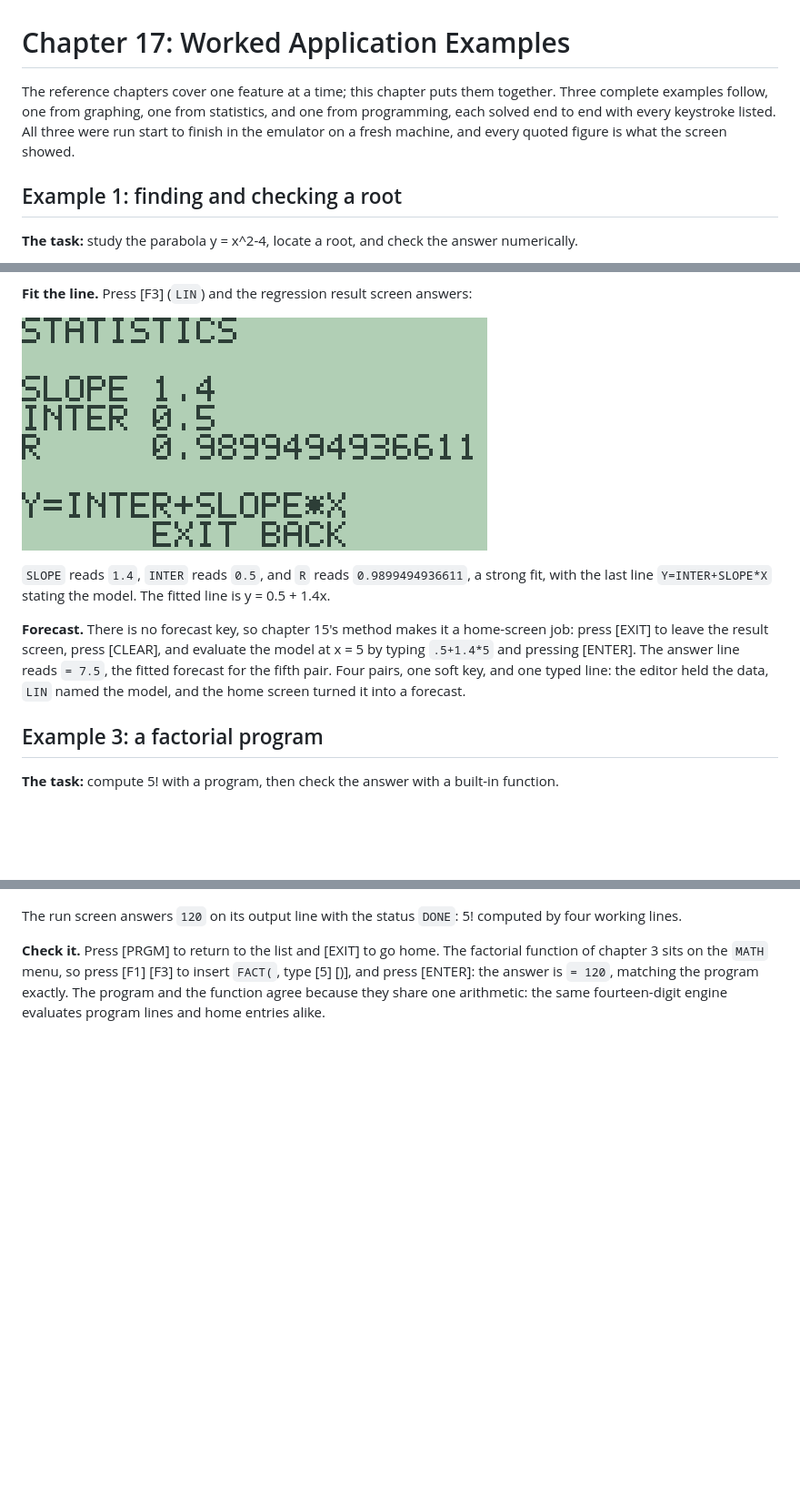
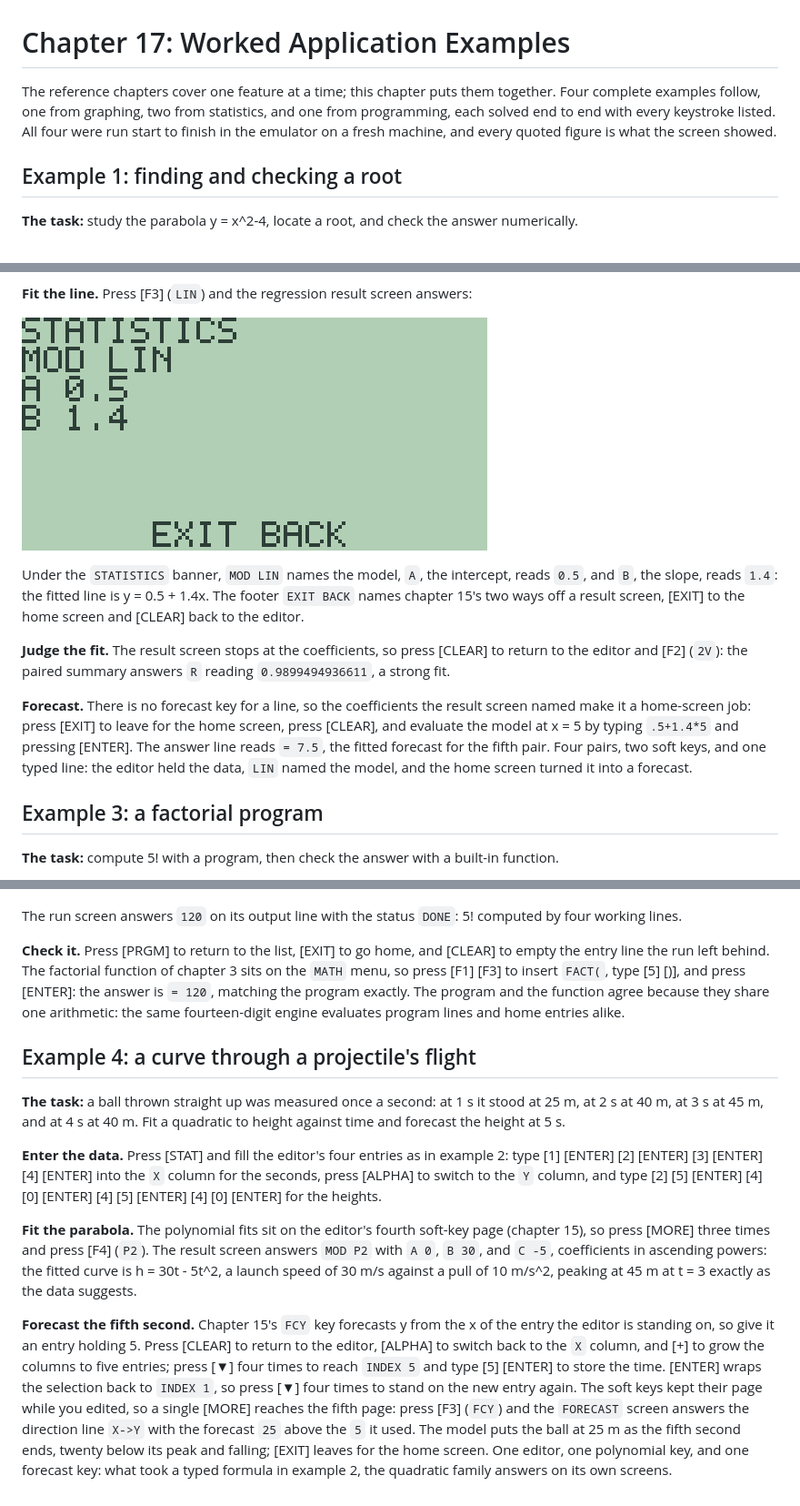
Before and after one commit to chriswilson2020/Free85, a Markdown page: docs/guidebook/17-worked-examples.md, 3 parts joined by grey strips. Shown at 91% size. Rendered like a GitHub page; pictures changed too: docs/guidebook/images/ch17-regression-example.png; blank space fills up the shorter version.

Commit message:
Update worked examples, memory and linking chapters for 2.10
Co-Authored-By: Claude Fable 5 <noreply@anthropic.com>

```diff
--- a/docs/guidebook/17-worked-examples.md
+++ b/docs/guidebook/17-worked-examples.md
@@ -1,9 +1,9 @@
 # Chapter 17: Worked Application Examples
 
 The reference chapters cover one feature at a time; this chapter puts
-them together. Three complete examples follow, one from graphing, one
+them together. Four complete examples follow, one from graphing, two
 from statistics, and one from programming, each solved end to end with
-every keystroke listed. All three were run start to finish in the
+every keystroke listed. All four were run start to finish in the
 emulator on a fresh machine, and every quoted figure is what the screen
 showed.
 
@@ -69,17 +69,23 @@ answers:
 
 ![The linear regression of the four pairs](images/ch17-regression-example.png)
 
-`SLOPE` reads `1.4`, `INTER` reads `0.5`, and `R` reads
-`0.9899494936611`, a strong fit, with the last line `Y=INTER+SLOPE*X`
-stating the model. The fitted line is y = 0.5 + 1.4x.
+Under the `STATISTICS` banner, `MOD LIN` names the model, `A`, the
+intercept, reads `0.5`, and `B`, the slope, reads `1.4`: the fitted
+line is y = 0.5 + 1.4x. The footer `EXIT BACK` names chapter 15's two
+ways off a result screen, [EXIT] to the home screen and [CLEAR] back
+to the editor.
 
-**Forecast.** There is no forecast key, so chapter 15's method makes
-it a home-screen job: press [EXIT] to leave the result screen, press
-[CLEAR], and evaluate the model at x = 5 by typing `.5+1.4*5` and
-pressing [ENTER]. The answer line reads `= 7.5`, the fitted forecast
-for the fifth pair. Four pairs, one soft key, and one typed line: the
-editor held the data, `LIN` named the model, and the home screen
-turned it into a forecast.
+**Judge the fit.** The result screen stops at the coefficients, so
+press [CLEAR] to return to the editor and [F2] (`2V`): the paired
+summary answers `R` reading `0.9899494936611`, a strong fit.
+
+**Forecast.** There is no forecast key for a line, so the coefficients
+the result screen named make it a home-screen job: press [EXIT] to
+leave for the home screen, press [CLEAR], and evaluate the model at
+x = 5 by typing `.5+1.4*5` and pressing [ENTER]. The answer line reads
+`= 7.5`, the fitted forecast for the fifth pair. Four pairs, two soft
+keys, and one typed line: the editor held the data, `LIN` named the
+model, and the home screen turned it into a forecast.
 
 ## Example 3: a factorial program
 
@@ -110,9 +116,45 @@ through 5, and `DISP` publishes the result.
 The run screen answers `120` on its output line with the status
 `DONE`: 5! computed by four working lines.
 
-**Check it.** Press [PRGM] to return to the list and [EXIT] to go
-home. The factorial function of chapter 3 sits on the `MATH` menu, so
-press [F1] [F3] to insert `FACT(`, type [5] [)], and press [ENTER]:
-the answer is `= 120`, matching the program exactly. The program and
-the function agree because they share one arithmetic: the same
-fourteen-digit engine evaluates program lines and home entries alike.
+**Check it.** Press [PRGM] to return to the list, [EXIT] to go home,
+and [CLEAR] to empty the entry line the run left behind. The factorial
+function of chapter 3 sits on the `MATH` menu, so press [F1] [F3] to
+insert `FACT(`, type [5] [)], and press [ENTER]: the answer is `= 120`,
+matching the program exactly. The program and the function agree
+because they share one arithmetic: the same fourteen-digit engine
+evaluates program lines and home entries alike.
+
+## Example 4: a curve through a projectile's flight
+
+**The task:** a ball thrown straight up was measured once a second: at
+1 s it stood at 25 m, at 2 s at 40 m, at 3 s at 45 m, and at 4 s at
+40 m. Fit a quadratic to height against time and forecast the height
+at 5 s.
+
+**Enter the data.** Press [STAT] and fill the editor's four entries as
+in example 2: type [1] [ENTER] [2] [ENTER] [3] [ENTER] [4] [ENTER]
+into the `X` column for the seconds, press [ALPHA] to switch to the
+`Y` column, and type [2] [5] [ENTER] [4] [0] [ENTER] [4] [5] [ENTER]
+[4] [0] [ENTER] for the heights.
+
+**Fit the parabola.** The polynomial fits sit on the editor's fourth
+soft-key page (chapter 15), so press [MORE] three times and press
+[F4] (`P2`). The result screen answers `MOD P2` with `A 0`, `B 30`,
+and `C -5`, coefficients in ascending powers: the fitted curve is
+h = 30t - 5t^2, a launch speed of 30 m/s against a pull of 10 m/s^2,
+peaking at 45 m at t = 3 exactly as the data suggests.
+
+**Forecast the fifth second.** Chapter 15's `FCY` key forecasts y from
+the x of the entry the editor is standing on, so give it an entry
+holding 5. Press [CLEAR] to return to the editor, [ALPHA] to switch
+back to the `X` column, and [+] to grow the columns to five entries;
+press [▼] four times to reach `INDEX 5` and type [5] [ENTER] to store
+the time. [ENTER] wraps the selection back to `INDEX 1`, so press [▼]
+four times to stand on the new entry again. The soft keys kept their
+page while you edited, so a single [MORE] reaches the fifth page:
+press [F3] (`FCY`) and the `FORECAST` screen answers the direction
+line `X->Y` with the forecast `25` above the `5` it used. The model
+puts the ball at 25 m as the fifth second ends, twenty below its peak
+and falling; [EXIT] leaves for the home screen. One editor, one
+polynomial key, and one forecast key: what took a typed formula in
+example 2, the quadratic family answers on its own screens.
```
Also changed, not shown: docs/guidebook/18-memory-management.md (+61 -45 lines), docs/guidebook/19-linking.md (+80 -40 lines), docs/guidebook/images/ch18-memory-browser.png, docs/guidebook/images/ch19-link-selected.png (added), docs/guidebook/images/ch19-native-link.png, 2 other files.
